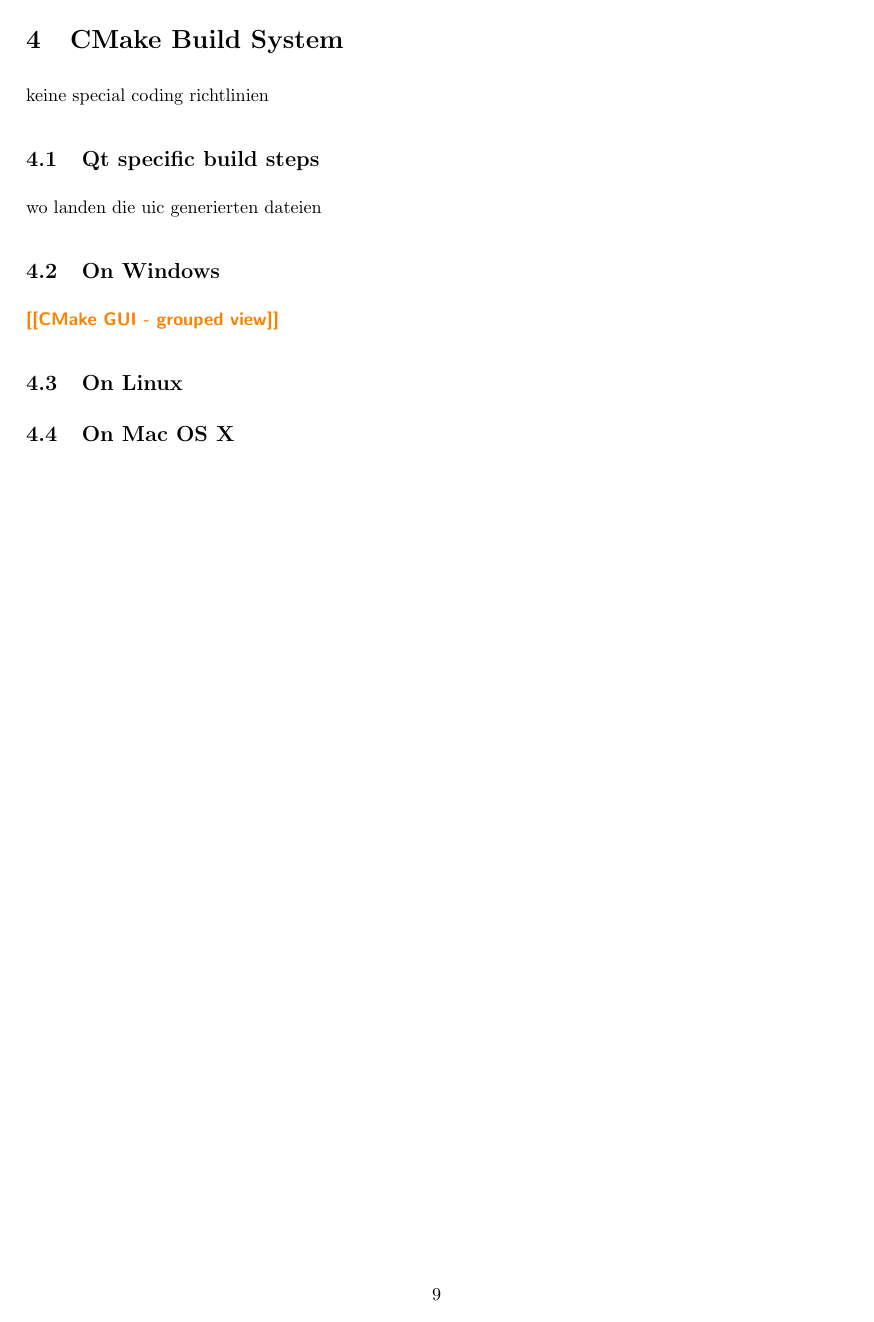
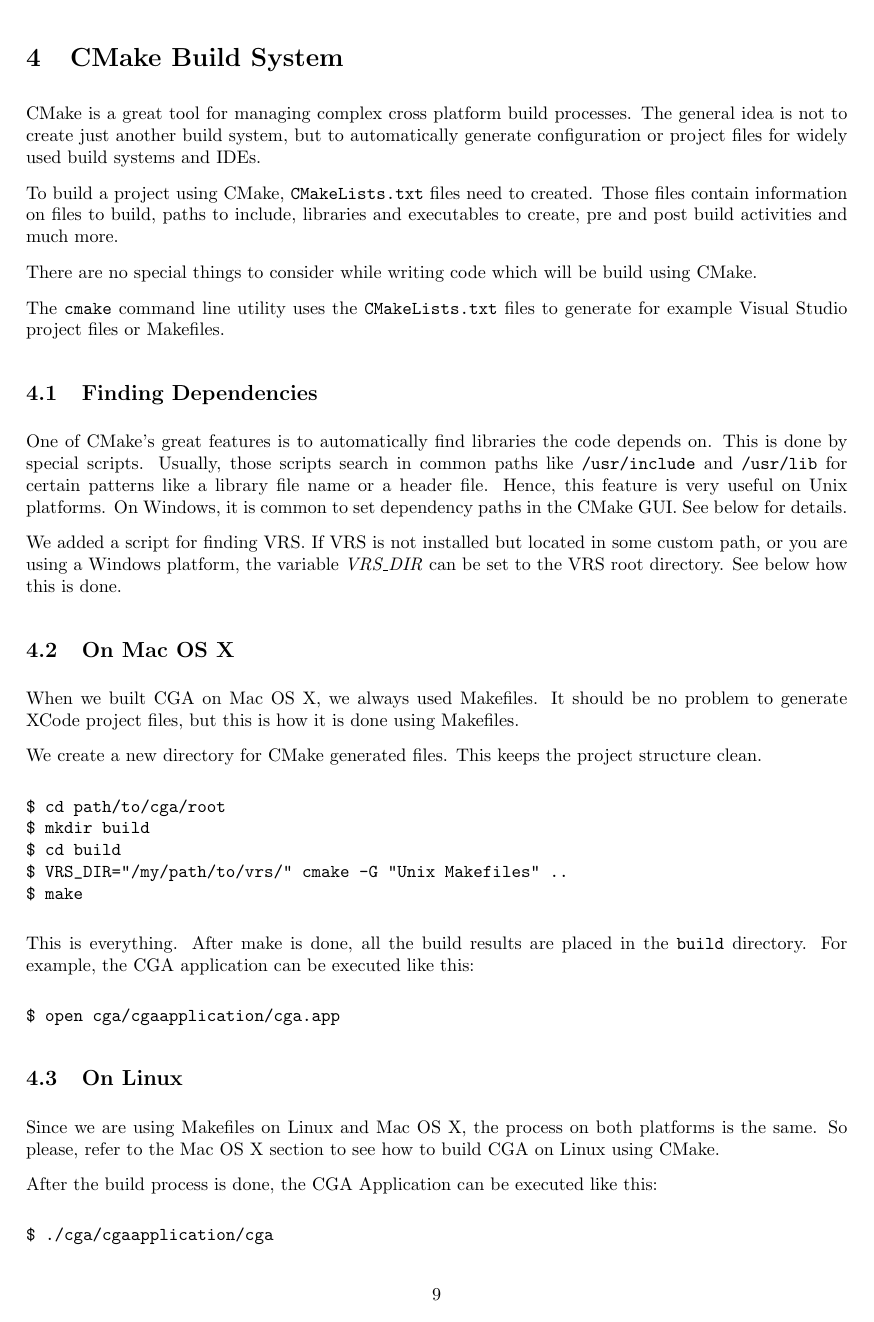
Before and after one commit to torsten/ap_gcc, a LaTeX paper (documentation/ap_gcc.tex, which reads documentation/chapters/cmake.tex): page 9 of 26 before the commit and page 9 of 27 after it. Compiled offline with pdfLaTeX.

Commit message:
[ADDED] stuff to cmake section

```diff
--- a/documentation/chapters/cmake.tex
+++ b/documentation/chapters/cmake.tex
@@ -1,7 +1,36 @@
 %!TEX root = ../ap_gcc.tex
 
-\section{CMake Build System}
-keine special coding richtlinien
+\section{CMake Build System} CMake is a great tool for managing complex cross platform build processes. The general idea is not to create just another build system, but to automatically generate configuration or project files for widely used build systems and IDEs.
 
-\subsection{Qt specific build steps}
-wo landen die uic generierten dateien
+To build a project using CMake, \pathname{CMakeLists.txt} files need to created. Those files contain information on files to build, paths to include, libraries and executables to create, pre and post build activities and much more.
+
+There are no special things to consider while writing code which will be build using CMake.
+
+The \toolname{cmake} command line utility uses the \pathname{CMakeLists.txt} files to generate for example Visual Studio project files or Makefiles.
+
+\subsection{Finding Dependencies} One of CMake's great features is to automatically find libraries the code depends on. This is done by special scripts. Usually, those scripts search in common paths like \pathname{/usr/include} and \pathname{/usr/lib} for certain patterns like a library file name or a header file. Hence, this feature is very useful on Unix platforms. On Windows, it is common to set dependency paths in the CMake GUI. See below for details.
+
+We added a script for finding VRS. If VRS is not installed but located in some custom path, or you are using a Windows platform, the variable \inlinecode{VRS\_DIR} can be set to the VRS root directory. See below how this is done.
+
+\subsection{On Mac OS X} When we built CGA on Mac OS X, we always used Makefiles. It should be no problem to generate XCode project files, but this is how it is done using Makefiles.
+
+We create a new directory for CMake generated files. This keeps the project structure clean.
+\begin{verbatim}
+$ cd path/to/cga/root
+$ mkdir build
+$ cd build
+$ VRS_DIR="/my/path/to/vrs/" cmake -G "Unix Makefiles" ..
+$ make
+\end{verbatim}
+
+This is everything. After make is done, all the build results are placed in the \pathname{build} directory. For example, the CGA application can be executed like this:
+\begin{verbatim}
+$ open cga/cgaapplication/cga.app
+\end{verbatim}
+
+\subsection{On Linux} Since we are using Makefiles on Linux and Mac OS X, the process on both platforms is the same. So please, refer to the Mac OS X section to see how to build CGA on Linux using CMake.
+
+After the build process is done, the CGA Application can be executed like this:
+\begin{verbatim}
+$ ./cga/cgaapplication/cga
+\end{verbatim}
@@ -8,8 +44,8 @@
+\end{figure}
+
 
 \subsection{On Windows}
 
 \todo{CMake GUI - grouped view}
 
-\subsection{On Linux}
-
-\subsection{On Mac OS X}
+\subsection{Qt specific build steps} Building projects using Qt requires additional build steps like running \toolname{uic} and \toolname{moc}. CMake provides special commands for that: \inlinecode{QT4\_WRAP\_UI}, \inlinecode{QT4\_WRAP\_CPP} and \inlinecode{QT4\_ADD\_RESOURCES}. Generated files are placed in \pathname{build/cga}.
```
Also changed, not shown: documentation/images/cmake_gui_linux.pdf (added), documentation/chapters/cmake.tex (7 more changed lines).
